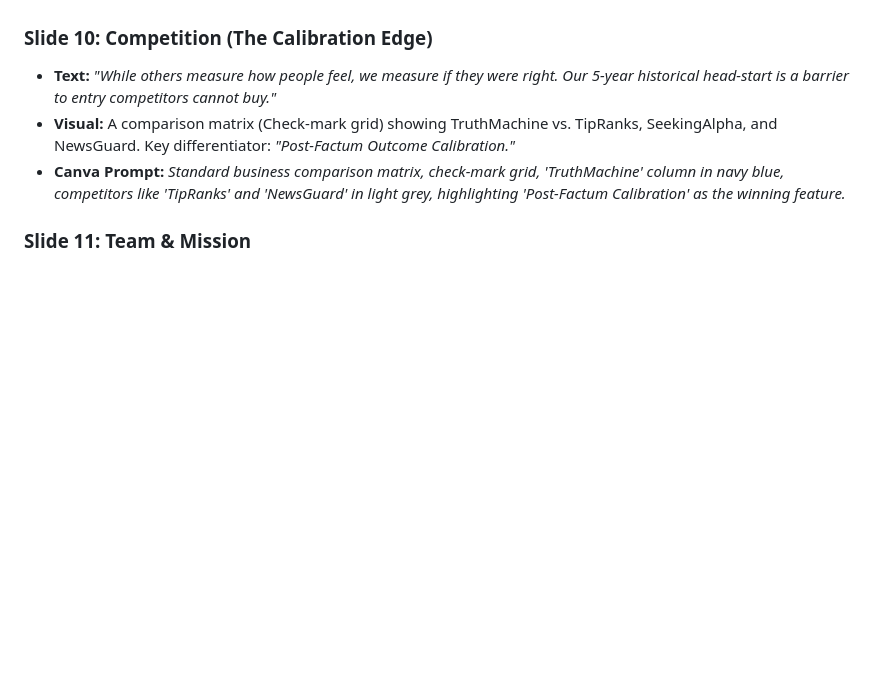
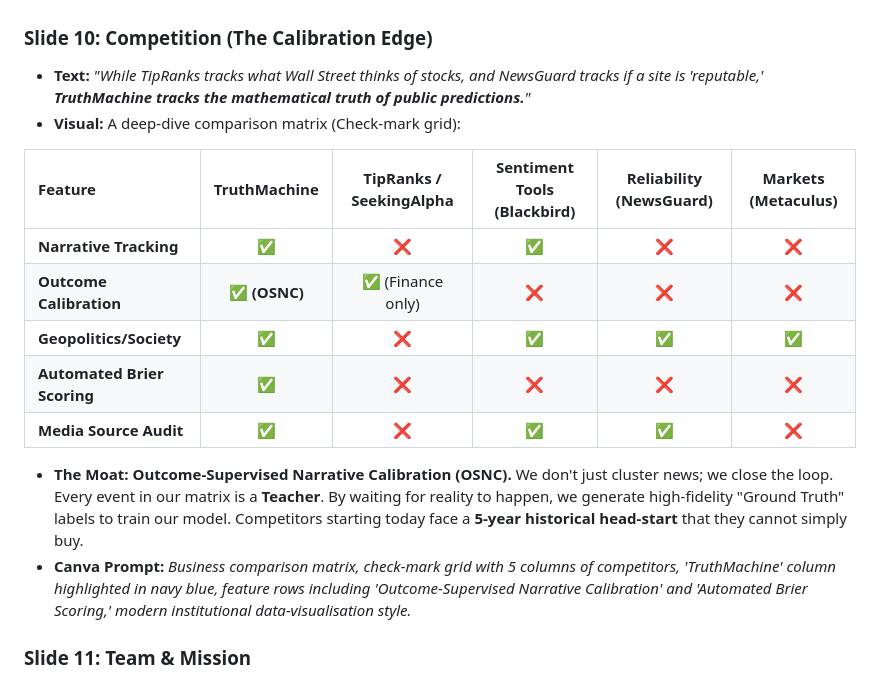
Before and after one commit to komapc/retro, a Markdown page: TruthMachine/PITCH_DECK.md, the part around the change. Rendered like a GitHub page; blank space fills up the shorter version.

Commit message:
docs: finalized investor pitch deck v2 with deep competitor matrix and OSNC advantage

```diff
--- a/TruthMachine/PITCH_DECK.md
+++ b/TruthMachine/PITCH_DECK.md
@@ -61,9 +61,19 @@
 *   **Canva Prompt:** *Clean tiered pricing table, three columns: Free, Pro, Enterprise, institutional flat design, checkmark icons for features, navy and white.*
 
 ### **Slide 10: Competition (The Calibration Edge)**
-*   **Text:** *"While others measure how people feel, we measure if they were right. Our 5-year historical head-start is a barrier to entry competitors cannot buy."*
-*   **Visual:** A comparison matrix (Check-mark grid) showing TruthMachine vs. TipRanks, SeekingAlpha, and NewsGuard. Key differentiator: *"Post-Factum Outcome Calibration."*
-*   **Canva Prompt:** *Standard business comparison matrix, check-mark grid, 'TruthMachine' column in navy blue, competitors like 'TipRanks' and 'NewsGuard' in light grey, highlighting 'Post-Factum Calibration' as the winning feature.*
+*   **Text:** *"While TipRanks tracks what Wall Street thinks of stocks, and NewsGuard tracks if a site is 'reputable,' **TruthMachine tracks the mathematical truth of public predictions.**"*
+*   **Visual:** A deep-dive comparison matrix (Check-mark grid):
+
+| **Feature** | **TruthMachine** | **TipRanks / SeekingAlpha** | **Sentiment Tools (Blackbird)** | **Reliability (NewsGuard)** | **Markets (Metaculus)** |
+| :--- | :---: | :---: | :---: | :---: | :---: |
+| **Narrative Tracking** | ✅ | ❌ | ✅ | ❌ | ❌ |
+| **Outcome Calibration** | **✅ (OSNC)** | ✅ (Finance only) | ❌ | ❌ | ❌ |
+| **Geopolitics/Society** | ✅ | ❌ | ✅ | ✅ | ✅ |
+| **Automated Brier Scoring** | ✅ | ❌ | ❌ | ❌ | ❌ |
+| **Media Source Audit** | ✅ | ❌ | ✅ | ✅ | ❌ |
+
+*   **The Moat:** **Outcome-Supervised Narrative Calibration (OSNC).** We don't just cluster news; we close the loop. Every event in our matrix is a **Teacher**. By waiting for reality to happen, we generate high-fidelity "Ground Truth" labels to train our model. Competitors starting today face a **5-year historical head-start** that they cannot simply buy.
+*   **Canva Prompt:** *Business comparison matrix, check-mark grid with 5 columns of competitors, 'TruthMachine' column highlighted in navy blue, feature rows including 'Outcome-Supervised Narrative Calibration' and 'Automated Brier Scoring,' modern institutional data-visualisation style.*
 
 ### **Slide 11: Team & Mission**
 *   **Text:** *"To restore mathematical integrity to public discourse."*
```
